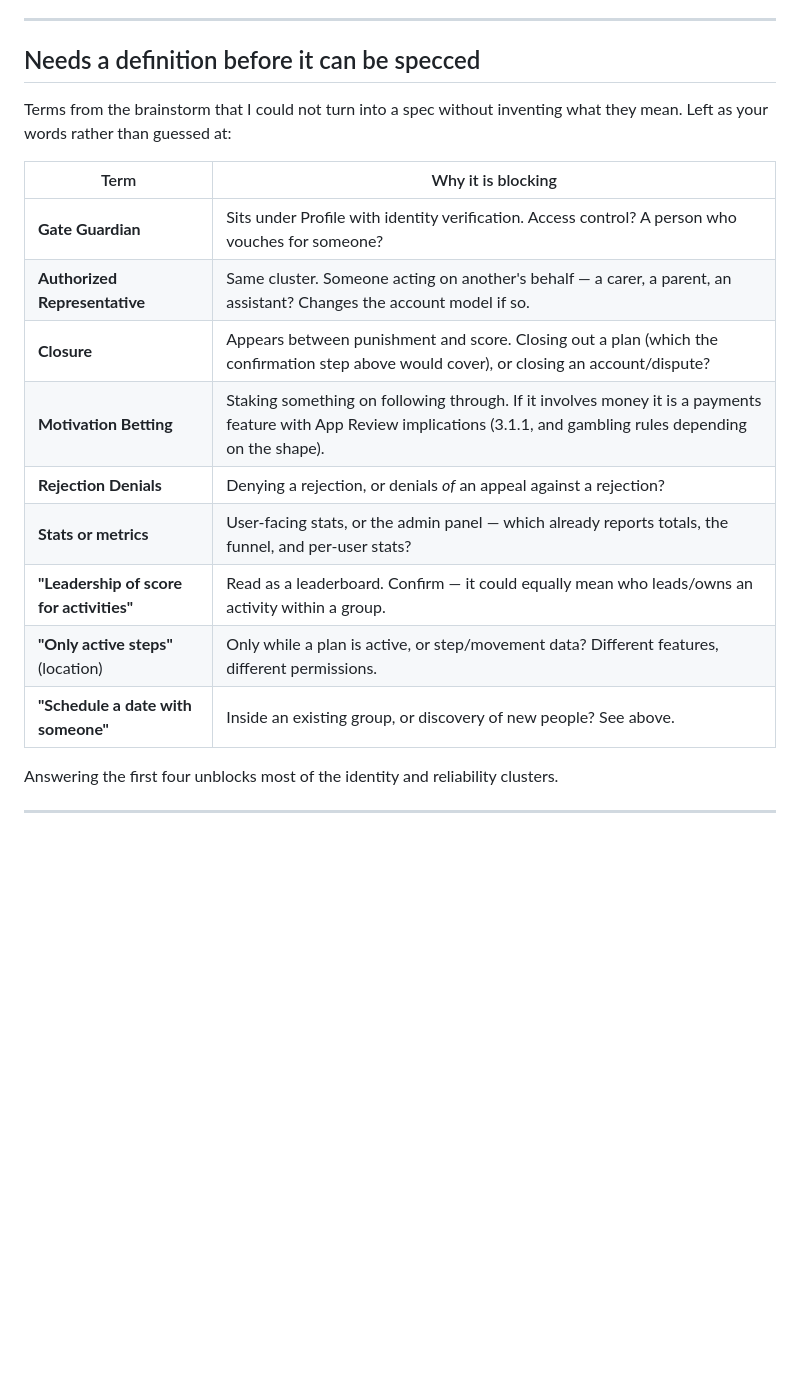
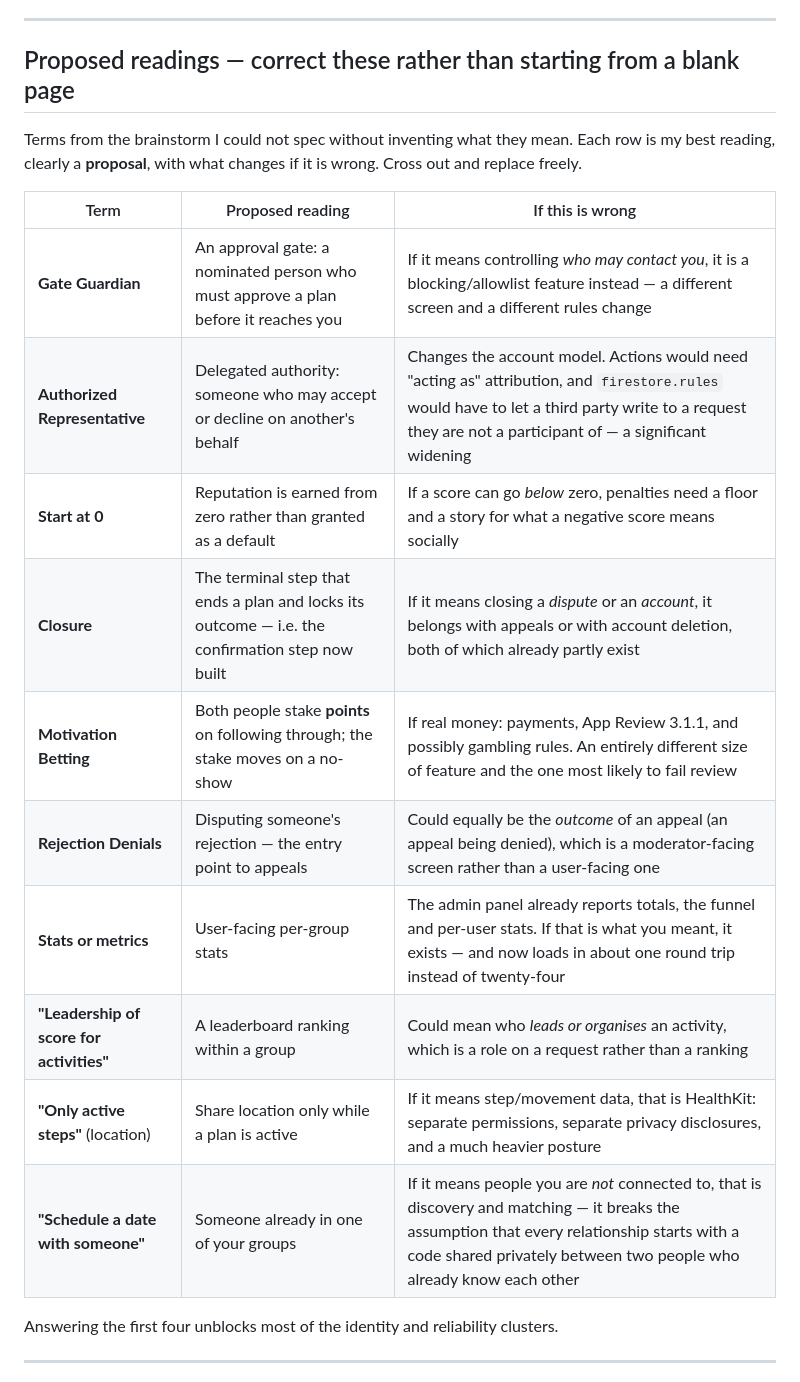
Before and after one commit to derekgallardo01/middle-ground, a Markdown page: ROADMAP.md, the part around one of its changes. GitHub-like rendering; blank space fills up the shorter version.

Commit message:
docs: roadmap reflects what is built, and proposes readings for the open terms
Records the seven pieces now built, including the two caveats that matter: the
attendance confirmation is inert until firestore.rules is deployed and its rules
tests have not been run, and per-activity progression is mirrored while
achievements still are not.

The ten undefined terms become proposed readings rather than open questions --
each with what changes if the reading is wrong, so they can be corrected instead
of answered from a blank page. Two carry warnings worth seeing before anyone
starts: Motivation Betting is a payments feature if real money is involved, and
"schedule a date with someone" is discovery and matching if "someone" means a
person you are not already connected to, which breaks the assumption that every
relationship begins with a privately shared code.

```diff
--- a/ROADMAP.md
+++ b/ROADMAP.md
@@ -277,22 +296,23 @@ Worth answering before it is sized, because the two readings differ by an order
 
 ---
 
-## Needs a definition before it can be specced
+## Proposed readings — correct these rather than starting from a blank page
 
-Terms from the brainstorm that I could not turn into a spec without inventing what they mean. Left
-as your words rather than guessed at:
+Terms from the brainstorm I could not spec without inventing what they mean. Each row is my best
+reading, clearly a **proposal**, with what changes if it is wrong. Cross out and replace freely.
 
-| Term | Why it is blocking |
-|---|---|
-| **Gate Guardian** | Sits under Profile with identity verification. Access control? A person who vouches for someone? |
-| **Authorized Representative** | Same cluster. Someone acting on another's behalf — a carer, a parent, an assistant? Changes the account model if so. |
-| **Closure** | Appears between punishment and score. Closing out a plan (which the confirmation step above would cover), or closing an account/dispute? |
-| **Motivation Betting** | Staking something on following through. If it involves money it is a payments feature with App Review implications (3.1.1, and gambling rules depending on the shape). |
-| **Rejection Denials** | Denying a rejection, or denials *of* an appeal against a rejection? |
-| **Stats or metrics** | User-facing stats, or the admin panel — which already reports totals, the funnel, and per-user stats? |
-| **"Leadership of score for activities"** | Read as a leaderboard. Confirm — it could equally mean who leads/owns an activity within a group. |
-| **"Only active steps"** (location) | Only while a plan is active, or step/movement data? Different features, different permissions. |
-| **"Schedule a date with someone"** | Inside an existing group, or discovery of new people? See above. |
+| Term | Proposed reading | If this is wrong |
+|---|---|---|
+| **Gate Guardian** | An approval gate: a nominated person who must approve a plan before it reaches you | If it means controlling *who may contact you*, it is a blocking/allowlist feature instead — a different screen and a different rules change |
+| **Authorized Representative** | Delegated authority: someone who may accept or decline on another's behalf | Changes the account model. Actions would need "acting as" attribution, and `firestore.rules` would have to let a third party write to a request they are not a participant of — a significant widening |
+| **Start at 0** | Reputation is earned from zero rather than granted as a default | If a score can go *below* zero, penalties need a floor and a story for what a negative score means socially |
+| **Closure** | The terminal step that ends a plan and locks its outcome — i.e. the confirmation step now built | If it means closing a *dispute* or an *account*, it belongs with appeals or with account deletion, both of which already partly exist |
+| **Motivation Betting** | Both people stake **points** on following through; the stake moves on a no-show | If real money: payments, App Review 3.1.1, and possibly gambling rules. An entirely different size of feature and the one most likely to fail review |
+| **Rejection Denials** | Disputing someone's rejection — the entry point to appeals | Could equally be the *outcome* of an appeal (an appeal being denied), which is a moderator-facing screen rather than a user-facing one |
+| **Stats or metrics** | User-facing per-group stats | The admin panel already reports totals, the funnel and per-user stats. If that is what you meant, it exists — and now loads in about one round trip instead of twenty-four |
+| **"Leadership of score for activities"** | A leaderboard ranking within a group | Could mean who *leads or organises* an activity, which is a role on a request rather than a ranking |
+| **"Only active steps"** (location) | Share location only while a plan is active | If it means step/movement data, that is HealthKit: separate permissions, separate privacy disclosures, and a much heavier posture |
+| **"Schedule a date with someone"** | Someone already in one of your groups | If it means people you are *not* connected to, that is discovery and matching — it breaks the assumption that every relationship starts with a code shared privately between two people who already know each other |
 
 Answering the first four unblocks most of the identity and reliability clusters.
 
```
Also changed, not shown: other parts of ROADMAP.md (+19 -0 lines).
